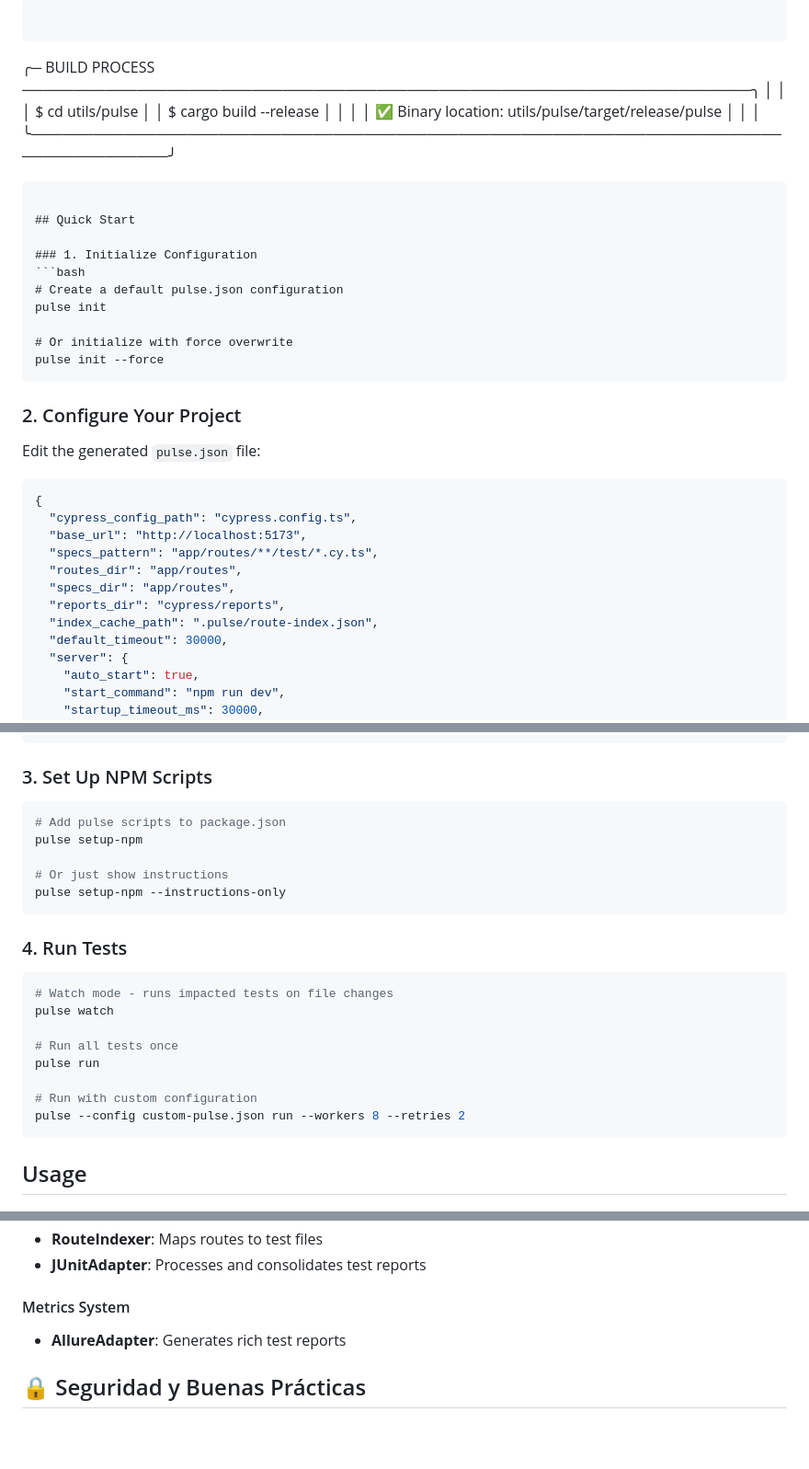
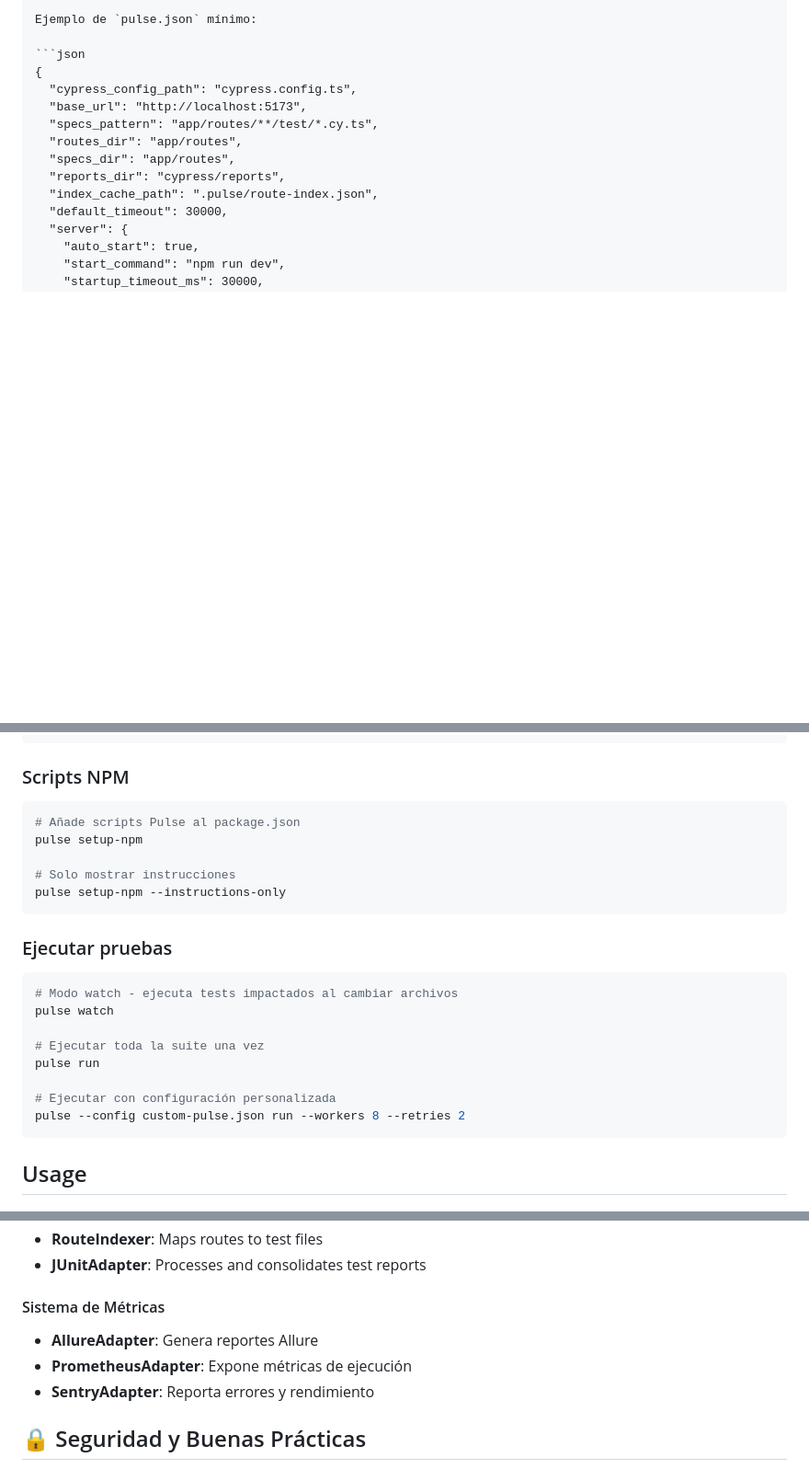
Before and after one commit to pmaojo/apicentric, a Markdown page: README.md, 3 parts joined by grey strips. Shown at 92% size. GitHub-like rendering; blank space fills up the shorter version.

`````diff
--- a/README.md
+++ b/README.md
@@ -105,33 +134,5 @@ npm run pulse:watch
 
-```
-
-```
-
-╭─ BUILD PROCESS ──────────────────────────────────────────────────────────────────────╮
-│ │
-│ $ cd utils/pulse │
-│ $ cargo build --release │
-│ │
-│ ✅ Binary location: utils/pulse/target/release/pulse │
-│ │
-╰──────────────────────────────────────────────────────────────────────────────────────╯
-
-````
-
-## Quick Start
-
-### 1. Initialize Configuration
-```bash
-# Create a default pulse.json configuration
-pulse init
-
-# Or initialize with force overwrite
-pulse init --force
-````
-
-### 2. Configure Your Project
-
-Edit the generated `pulse.json` file:
+Ejemplo de `pulse.json` mínimo:
 
 ```json
 {
@@ -158,26 +159,26 @@ Edit the generated `pulse.json` file:
 }
 ```
 
-### 3. Set Up NPM Scripts
+### Scripts NPM
 
 ```bash
-# Add pulse scripts to package.json
+# Añade scripts Pulse al package.json
 pulse setup-npm
 
-# Or just show instructions
+# Solo mostrar instrucciones
 pulse setup-npm --instructions-only
 ```
 
-### 4. Run Tests
+### Ejecutar pruebas
 
 ```bash
-# Watch mode - runs impacted tests on file changes
+# Modo watch - ejecuta tests impactados al cambiar archivos
 pulse watch
 
-# Run all tests once
+# Ejecutar toda la suite una vez
 pulse run
 
-# Run with custom configuration
+# Ejecutar con configuración personalizada
 pulse --config custom-pulse.json run --workers 8 --retries 2
 ```
 
@@ -577,9 +578,11 @@ pulse simulator validate --path pulse/examples --recursive --verbose
 - **RouteIndexer**: Maps routes to test files
 - **JUnitAdapter**: Processes and consolidates test reports
 
-#### Metrics System
+#### Sistema de Métricas
 
-- **AllureAdapter**: Generates rich test reports
+- **AllureAdapter**: Genera reportes Allure
+- **PrometheusAdapter**: Expone métricas de ejecución
+- **SentryAdapter**: Reporta errores y rendimiento
 
 ## 🔒 Seguridad y Buenas Prácticas
 
`````
Also changed, not shown: other parts of README.md (+56 -30 lines).
